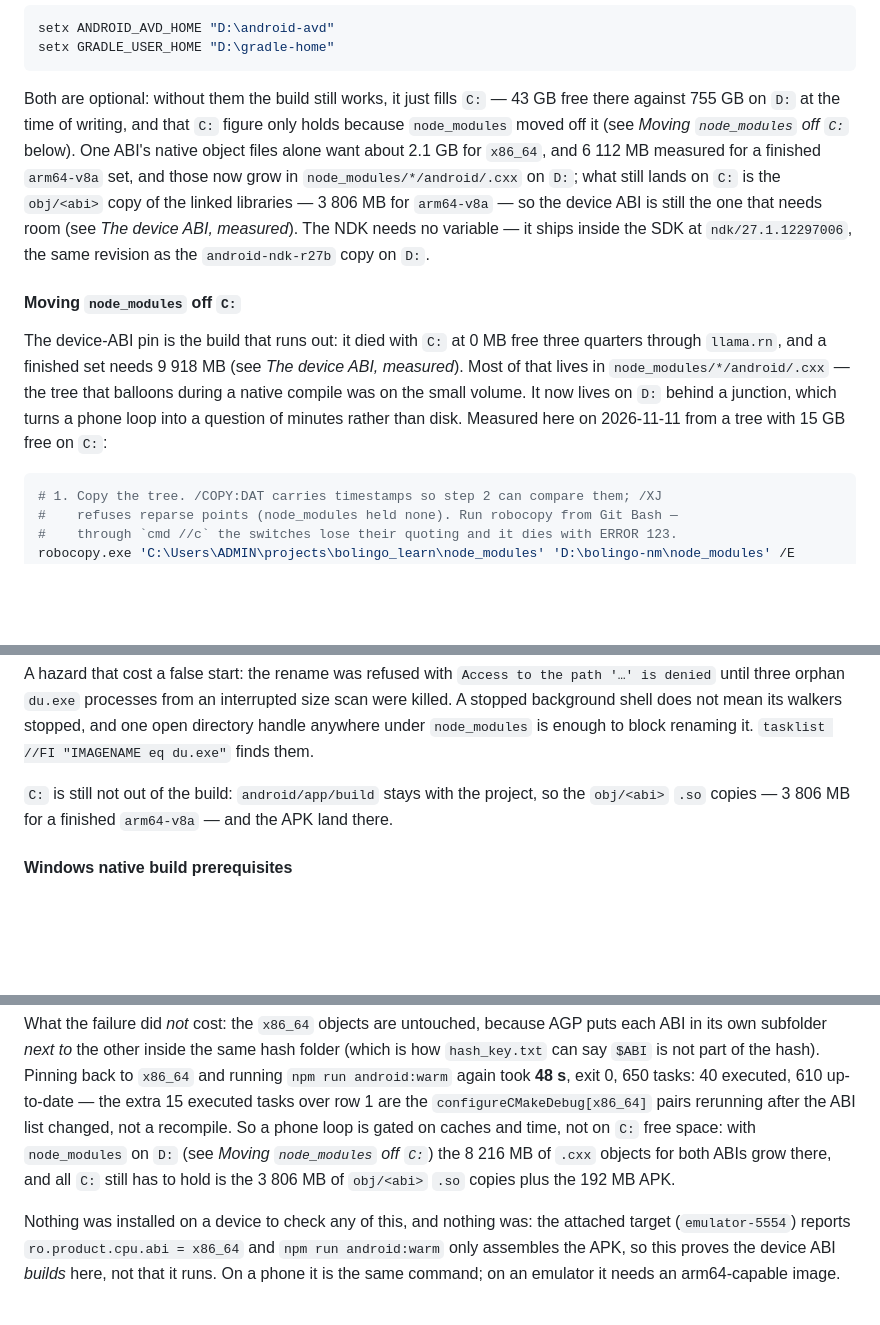
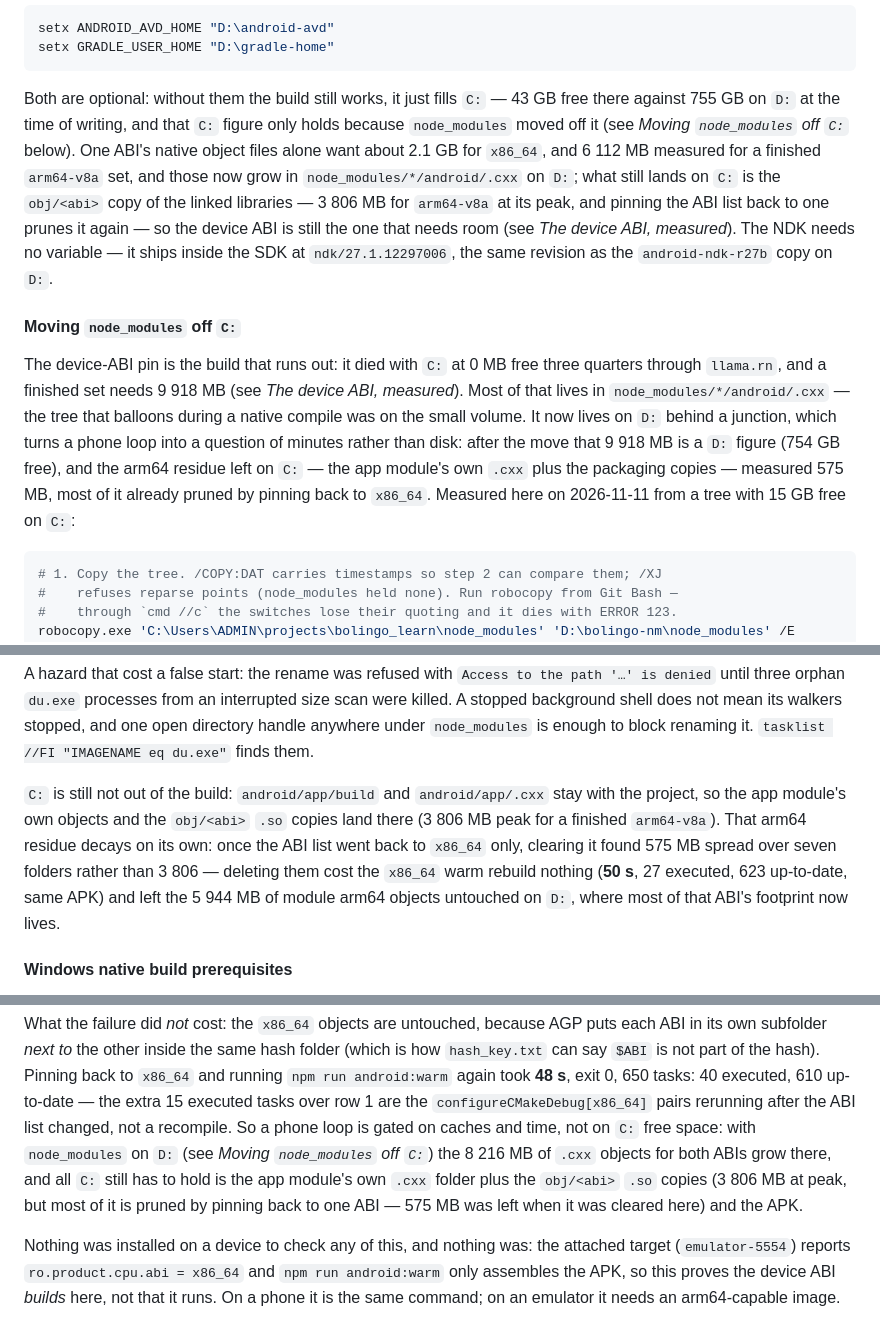
Before and after one commit to Kenanken49/bolingo_learn, a Markdown page: README.md, 3 parts joined by grey strips. Rendered like a GitHub page; blank space fills up the shorter version.

Commit message:
Correct the arm64 space claims on C: after clearing them
The 9 918 MB figure predates the node_modules junction, so it is now a D:
number; clearing the arm64-v8a folders that remained on C: found 575 MB
spread over seven paths (AGP had already pruned the obj copies when the
ABI list went back to x86_64 only) and the warm x86_64 rebuild came in at
50s with the same APK. The 5 944 MB of module arm64 objects is left on D:
on purpose, since deleting it would cost hours to re-bake and frees
nothing on C:.

🤖 Generated with Codebuff
Co-Authored-By: Codebuff <noreply@codebuff.com>

````diff
--- a/README.md
+++ b/README.md
@@ -545,7 +545,7 @@ setx ANDROID_AVD_HOME "D:\android-avd"
 setx GRADLE_USER_HOME "D:\gradle-home"
 ```
 
-Both are optional: without them the build still works, it just fills `C:` — 43 GB free there against 755 GB on `D:` at the time of writing, and that `C:` figure only holds because `node_modules` moved off it (see *Moving `node_modules` off `C:`* below). One ABI's native object files alone want about 2.1 GB for `x86_64`, and 6 112 MB measured for a finished `arm64-v8a` set, and those now grow in `node_modules/*/android/.cxx` on `D:`; what still lands on `C:` is the `obj/<abi>` copy of the linked libraries — 3 806 MB for `arm64-v8a` — so the device ABI is still the one that needs room (see *The device ABI, measured*). The NDK needs no variable — it ships inside the SDK at `ndk/27.1.12297006`, the same revision as the `android-ndk-r27b` copy on `D:`.
+Both are optional: without them the build still works, it just fills `C:` — 43 GB free there against 755 GB on `D:` at the time of writing, and that `C:` figure only holds because `node_modules` moved off it (see *Moving `node_modules` off `C:`* below). One ABI's native object files alone want about 2.1 GB for `x86_64`, and 6 112 MB measured for a finished `arm64-v8a` set, and those now grow in `node_modules/*/android/.cxx` on `D:`; what still lands on `C:` is the `obj/<abi>` copy of the linked libraries — 3 806 MB for `arm64-v8a` at its peak, and pinning the ABI list back to one prunes it again — so the device ABI is still the one that needs room (see *The device ABI, measured*). The NDK needs no variable — it ships inside the SDK at `ndk/27.1.12297006`, the same revision as the `android-ndk-r27b` copy on `D:`.
 
 #### Moving `node_modules` off `C:`
 
@@ -553,8 +553,10 @@ The device-ABI pin is the build that runs out: it died with `C:` at 0 MB free th
 quarters through `llama.rn`, and a finished set needs 9 918 MB (see *The device ABI,
 measured*). Most of that lives in `node_modules/*/android/.cxx` — the tree that balloons
 during a native compile was on the small volume. It now lives on `D:` behind a junction,
-which turns a phone loop into a question of minutes rather than disk. Measured here on
-2026-11-11 from a tree with 15 GB free on `C:`:
+which turns a phone loop into a question of minutes rather than disk: after the move that
+9 918 MB is a `D:` figure (754 GB free), and the arm64 residue left on `C:` — the app
+module's own `.cxx` plus the packaging copies — measured 575 MB, most of it already pruned
+by pinning back to `x86_64`. Measured here on 2026-11-11 from a tree with 15 GB free on `C:`:
 
 ```bash
 # 1. Copy the tree. /COPY:DAT carries timestamps so step 2 can compare them; /XJ
@@ -617,8 +619,13 @@ stopped background shell does not mean its walkers stopped, and one open directo
 anywhere under `node_modules` is enough to block renaming it.
 `tasklist //FI "IMAGENAME eq du.exe"` finds them.
 
-`C:` is still not out of the build: `android/app/build` stays with the project, so the
-`obj/<abi>` `.so` copies — 3 806 MB for a finished `arm64-v8a` — and the APK land there.
+`C:` is still not out of the build: `android/app/build` and `android/app/.cxx` stay with
+the project, so the app module's own objects and the `obj/<abi>` `.so` copies land there
+(3 806 MB peak for a finished `arm64-v8a`). That arm64 residue decays on its own: once
+the ABI list went back to `x86_64` only, clearing it found 575 MB spread over seven
+folders rather than 3 806 — deleting them cost the `x86_64` warm rebuild nothing (**50 s**,
+27 executed, 623 up-to-date, same APK) and left the 5 944 MB of module arm64 objects
+untouched on `D:`, where most of that ABI's footprint now lives.
 
 #### Windows native build prerequisites
 
@@ -757,8 +764,9 @@ tasks: 40 executed, 610 up-to-date — the extra 15 executed tasks over row 1 ar
 `configureCMakeDebug[x86_64]` pairs rerunning after the ABI list changed, not a
 recompile. So a phone loop is gated on caches and time, not on `C:` free space: with
 `node_modules` on `D:` (see *Moving `node_modules` off `C:`*) the 8 216 MB of `.cxx`
-objects for both ABIs grow there, and all `C:` still has to hold is the 3 806 MB of
-`obj/<abi>` `.so` copies plus the 192 MB APK.
+objects for both ABIs grow there, and all `C:` still has to hold is the app module's own
+`.cxx` folder plus the `obj/<abi>` `.so` copies (3 806 MB at peak, but most of it is pruned
+by pinning back to one ABI — 575 MB was left when it was cleared here) and the APK.
 
 Nothing was installed on a device to check any of this, and nothing was: the attached
 target (`emulator-5554`) reports `ro.product.cpu.abi = x86_64` and `npm run
````
